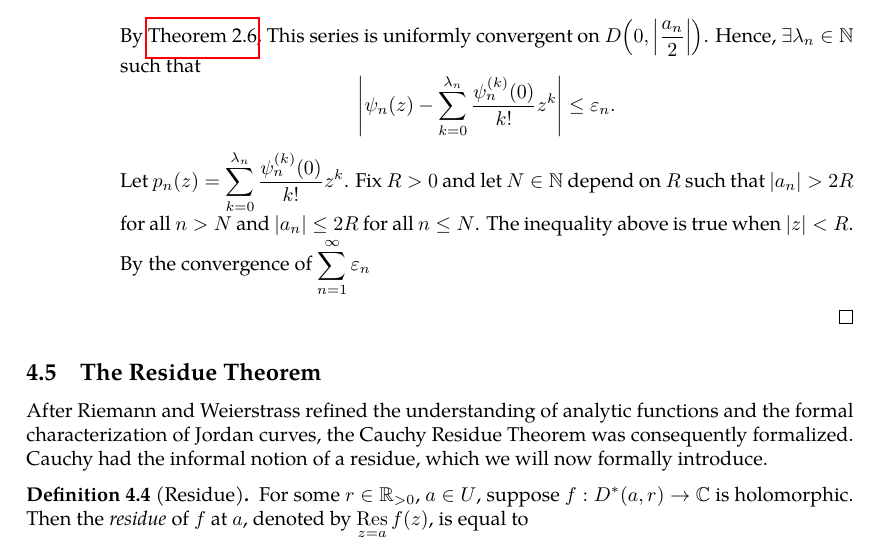
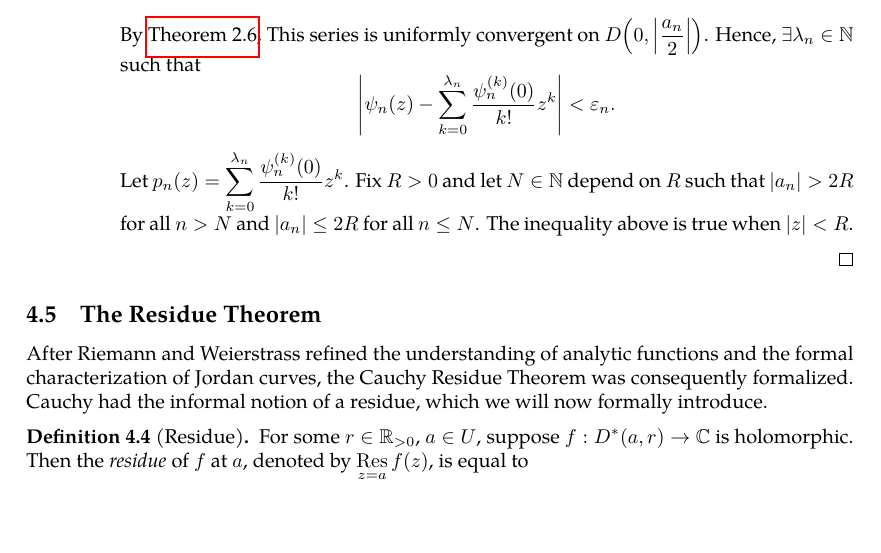
Before and after one commit to slipperking/complex-analysis-latex, a LaTeX document (main.tex): part of page 90 of 96, cut so that both start at the same text, the shorter picture padded with empty space. Compiled offline with pdfLaTeX.

Commit message:
overleaf_to_git (Mon Jul  7 20:31:31 2025 -0700): update main.tex from r17252 to r17255

```diff
--- a/main.tex
+++ b/main.tex
@@ -2276,7 +2276,9 @@ Suppose that \(f(z)\) is meromorphic on \(\mathbb{C}\) such that \(f\) has finit
                     which implies that \(f\) is holomorphic on \(\mathbb{C} \setminus \qty{a_k}_{k\in\mathbb{N}}\). Since \(u\) has the desired principal part \(\psi_n\) at each \(a_n\) and \(v\) is \(C^\infty\) (and hence removable at each singularity), it follows that \(f\) is meromorphic on \(\mathbb{C}\) with principal parts \(\psi_n\) at each \(a_n\), as desired.
                 \item Let \(\qty{\varepsilon_n}_{n\in\mathbb{N}}\) be a positive sequence such that \(\sum_{n=1}^\infty\varepsilon_n\) is convergent. Without loss of generality, let \(a_1=0\) (if \(a_1\) is not a pole, set \(\psi_1=0\)). Choose \(p_1(z)=0\) (this can actually be any arbitrary polynomial). Fix \(n\geq 2\), \(\psi_n\) is a polynomial in terms of \(\frac{1}{z-a_n}\) and has its only pole at \(z=a_n\). Therefore, \(\psi_n(z)\) is holomorphic on \(D\qty(0,\abs{a_n})\) and can be written as \[\psi_n(z)=\sum_{k=0}^\infty \frac{\psi_n^{(k)}(0)}{k!}z^k.\]
 
-                By \autoref{thm:abelradius}, This series is uniformly convergent on \({D\qty(0,\abs{\frac{a_n}{2}})}\). Hence, \(\exists \lambda_n\in\mathbb{N}\) such that \[\abs{\psi_n(z)-\sum_{k=0}^{\lambda_n} \frac{\psi_n^{(k)}(0)}{k!}z^k}\leq \varepsilon_n.\] Let \(p_n(z)=\sum_{k=0}^{\lambda_n}\frac{\psi_n^{(k)}(0)}{k!}z^k\). Fix \(R>0\) and let \(N\in\mathbb{N}\) depend on \(R\) such that \(\abs{a_n}>2R\) for all \(n>N\) and \(\abs{a_n}\le 2R\) for all \(n\le N\). The inequality above is true when \(|z|<R\). By the convergence of \(\sum_{n=1}^\infty\varepsilon_n\)
+                By \autoref{thm:abelradius}, This series is uniformly convergent on \({D\qty(0,\abs{\frac{a_n}{2}})}\). Hence, \(\exists \lambda_n\in\mathbb{N}\) such that \[\abs{\psi_n(z)-\sum_{k=0}^{\lambda_n} \frac{\psi_n^{(k)}(0)}{k!}z^k}< \varepsilon_n.\] Let \(p_n(z)=\sum_{k=0}^{\lambda_n}\frac{\psi_n^{(k)}(0)}{k!}z^k\). Fix \(R>0\) and let \(N\in\mathbb{N}\) depend on \(R\) such that \(\abs{a_n}>2R\) for all \(n>N\) and \(\abs{a_n}\le 2R\) for all \(n\le N\). The inequality above is true when \(|z|<R\).
+
+
             \end{enumerate}
         \end{proof}
 \end{enumerate}
```
